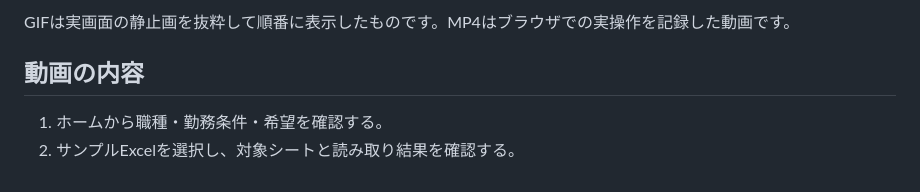
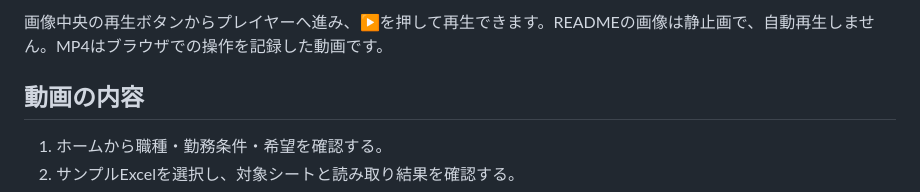
Before and after one commit to higakota/nurse-scheduler-demo, a Markdown page: docs/demo/README.md, the part around the change printed below. Drawn GitHub-style.

```diff
--- a/docs/demo/README.md
+++ b/docs/demo/README.md
@@ -6,5 +6,5 @@
 
-GIFは実画面の静止画を抜粋して順番に表示したものです。MP4はブラウザでの実操作を記録した動画です。
+画像中央の再生ボタンからプレイヤーへ進み、▶を押して再生できます。READMEの画像は静止画で、自動再生しません。MP4はブラウザでの操作を記録した動画です。
 
 ## 動画の内容
 
```
Also changed, not shown: other parts of docs/demo/README.md (+2 -2 lines), README.md (+2 -2 lines), docs/demo/opening.png (added), docs/demo/poster.png (added), 2 other files.
